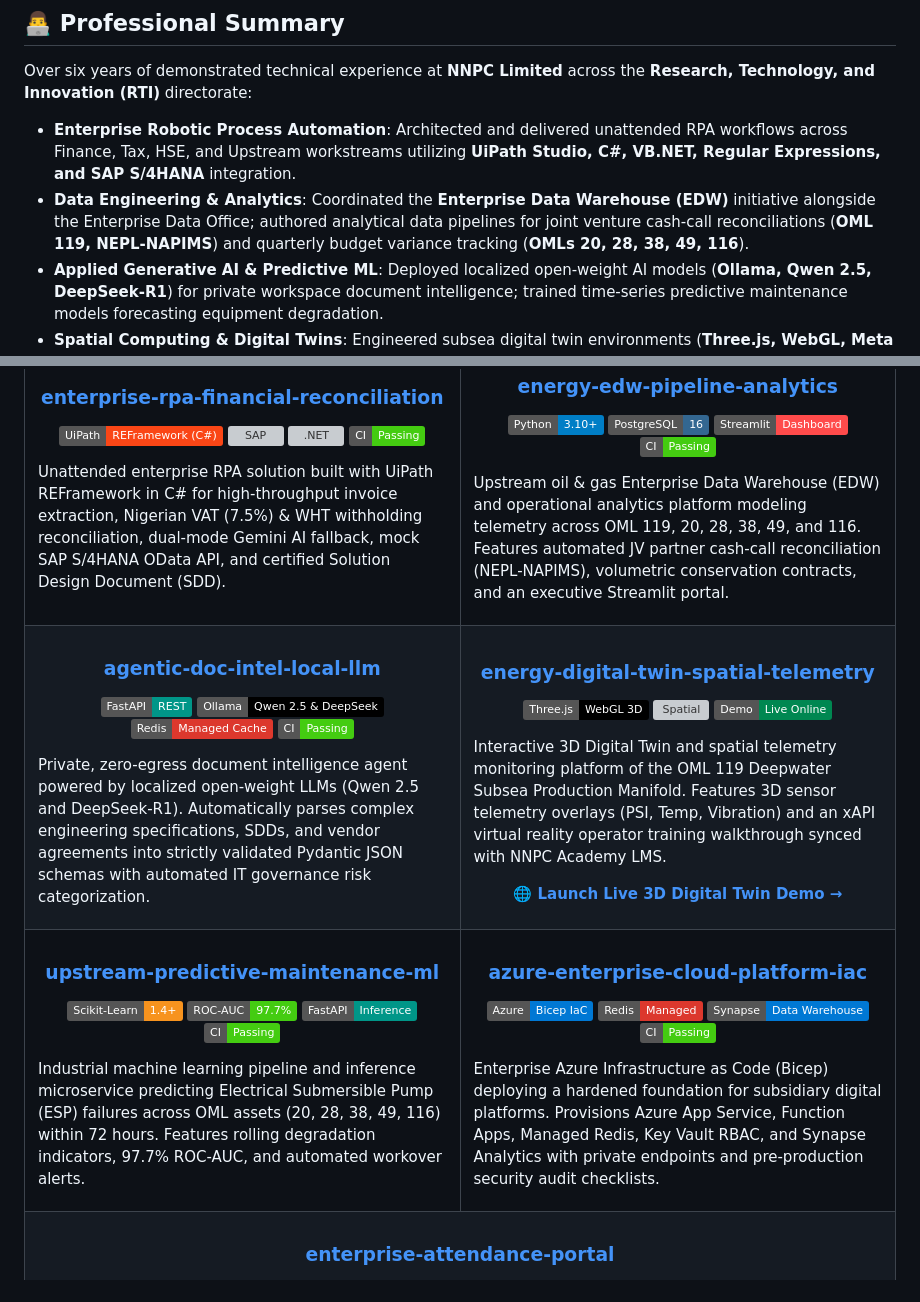
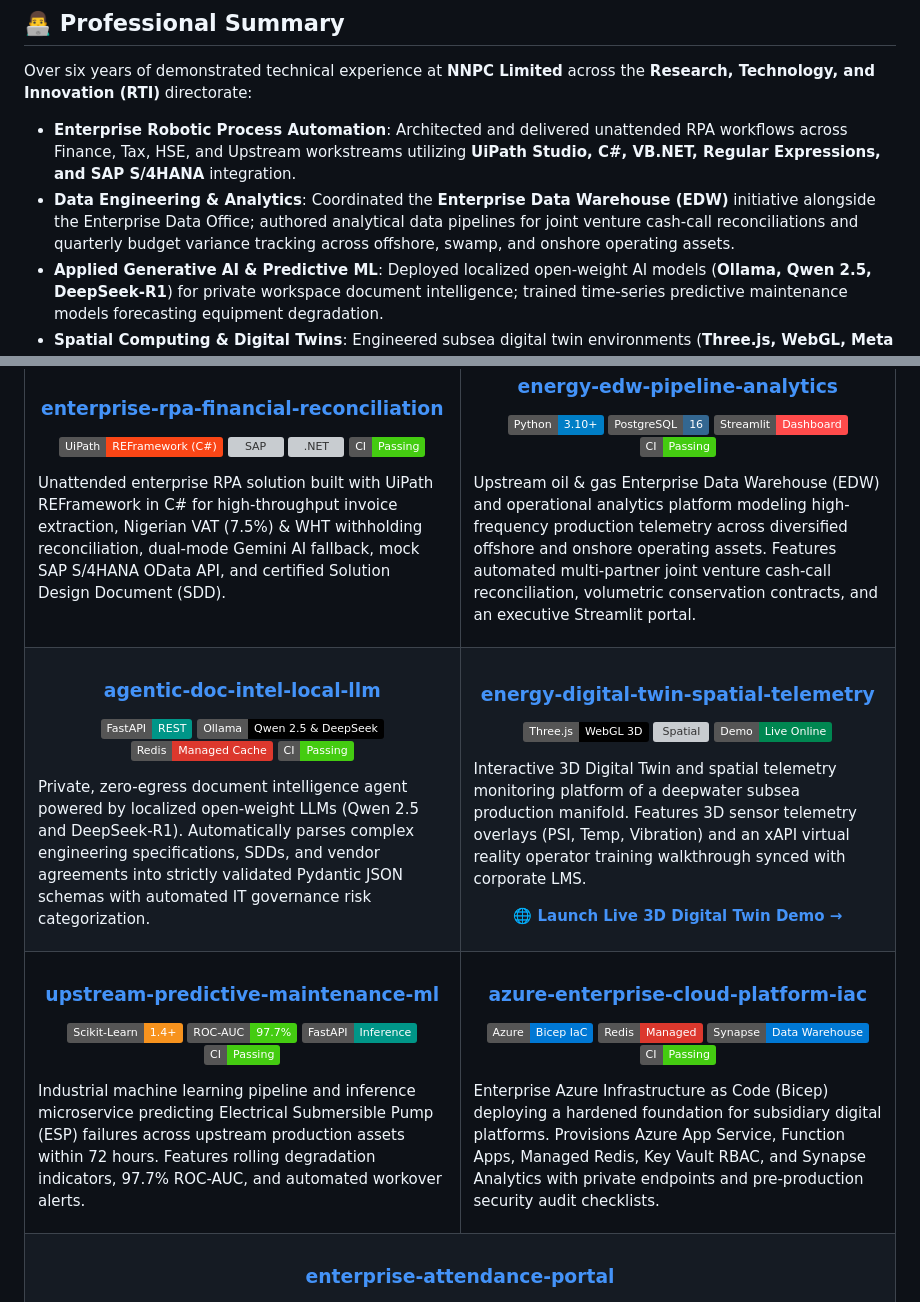
Before and after one commit to JayNabasu/JayNabasu, a Markdown page: README.md, 2 parts joined by grey strips. GitHub-like rendering; badges without logos; grey boxes are pictures that could not be loaded.

Commit message:
docs: generalize asset references across upstream platform descriptions

```diff
--- a/README.md
+++ b/README.md
@@ -38,7 +38,7 @@
 
 Over six years of demonstrated technical experience at **NNPC Limited** across the **Research, Technology, and Innovation (RTI)** directorate:
 - **Enterprise Robotic Process Automation**: Architected and delivered unattended RPA workflows across Finance, Tax, HSE, and Upstream workstreams utilizing **UiPath Studio, C#, VB.NET, Regular Expressions, and SAP S/4HANA** integration.
-- **Data Engineering & Analytics**: Coordinated the **Enterprise Data Warehouse (EDW)** initiative alongside the Enterprise Data Office; authored analytical data pipelines for joint venture cash-call reconciliations (**OML 119, NEPL-NAPIMS**) and quarterly budget variance tracking (**OMLs 20, 28, 38, 49, 116**).
+- **Data Engineering & Analytics**: Coordinated the **Enterprise Data Warehouse (EDW)** initiative alongside the Enterprise Data Office; authored analytical data pipelines for joint venture cash-call reconciliations and quarterly budget variance tracking across offshore, swamp, and onshore operating assets.
 - **Applied Generative AI & Predictive ML**: Deployed localized open-weight AI models (**Ollama, Qwen 2.5, DeepSeek-R1**) for private workspace document intelligence; trained time-series predictive maintenance models forecasting equipment degradation.
 - **Spatial Computing & Digital Twins**: Engineered subsea digital twin environments (**Three.js, WebGL, Meta Quest, Unity, Matterport**) and coordinated technical integration with the corporate Learning Management System (NNPC Academy).
 - **Systems Architecture & Distributed Computing**: Implemented foundational low-level computer science architectures including Raft distributed consensus clusters, custom bytecode compilers & VMs, zero-knowledge cryptographic proof engines, and real-time raymarching shaders.
@@ -67,7 +67,7 @@ Over six years of demonstrated technical experience at **NNPC Limited** across t
         <img src="https://img.shields.io/badge/Streamlit-Dashboard-FF4B4B?logo=streamlit" alt="Streamlit"/>
         <img src="https://img.shields.io/badge/CI-Passing-brightgreen?logo=githubactions" alt="CI"/>
       </p>
-      <p>Upstream oil & gas Enterprise Data Warehouse (EDW) and operational analytics platform modeling telemetry across OML 119, 20, 28, 38, 49, and 116. Features automated JV partner cash-call reconciliation (NEPL-NAPIMS), volumetric conservation contracts, and an executive Streamlit portal.</p>
+      <p>Upstream oil & gas Enterprise Data Warehouse (EDW) and operational analytics platform modeling high-frequency production telemetry across diversified offshore and onshore operating assets. Features automated multi-partner joint venture cash-call reconciliation, volumetric conservation contracts, and an executive Streamlit portal.</p>
     </td>
   </tr>
   <tr>
@@ -88,7 +88,7 @@ Over six years of demonstrated technical experience at **NNPC Limited** across t
         <img src="https://img.shields.io/badge/Spatial-AR%2FVR%20Digital%20Twin-blueviolet" alt="Spatial"/>
         <img src="https://img.shields.io/badge/Demo-Live%20Online-008751" alt="Live Demo"/>
       </p>
-      <p>Interactive 3D Digital Twin and spatial telemetry monitoring platform of the OML 119 Deepwater Subsea Production Manifold. Features 3D sensor telemetry overlays (PSI, Temp, Vibration) and an xAPI virtual reality operator training walkthrough synced with NNPC Academy LMS.</p>
+      <p>Interactive 3D Digital Twin and spatial telemetry monitoring platform of a deepwater subsea production manifold. Features 3D sensor telemetry overlays (PSI, Temp, Vibration) and an xAPI virtual reality operator training walkthrough synced with corporate LMS.</p>
       <p align="center"><a href="https://jaynabasu.github.io/energy-digital-twin-spatial-telemetry/"><strong>🌐 Launch Live 3D Digital Twin Demo →</strong></a></p>
     </td>
   </tr>
@@ -101,7 +101,7 @@ Over six years of demonstrated technical experience at **NNPC Limited** across t
         <img src="https://img.shields.io/badge/FastAPI-Inference-009688?logo=fastapi" alt="FastAPI"/>
         <img src="https://img.shields.io/badge/CI-Passing-brightgreen?logo=githubactions" alt="CI"/>
       </p>
-      <p>Industrial machine learning pipeline and inference microservice predicting Electrical Submersible Pump (ESP) failures across OML assets (20, 28, 38, 49, 116) within 72 hours. Features rolling degradation indicators, 97.7% ROC-AUC, and automated workover alerts.</p>
+      <p>Industrial machine learning pipeline and inference microservice predicting Electrical Submersible Pump (ESP) failures across upstream production assets within 72 hours. Features rolling degradation indicators, 97.7% ROC-AUC, and automated workover alerts.</p>
     </td>
     <td width="50%">
       <h3 align="center"><a href="https://github.com/JayNabasu/azure-enterprise-cloud-platform-iac">azure-enterprise-cloud-platform-iac</a></h3>
```
